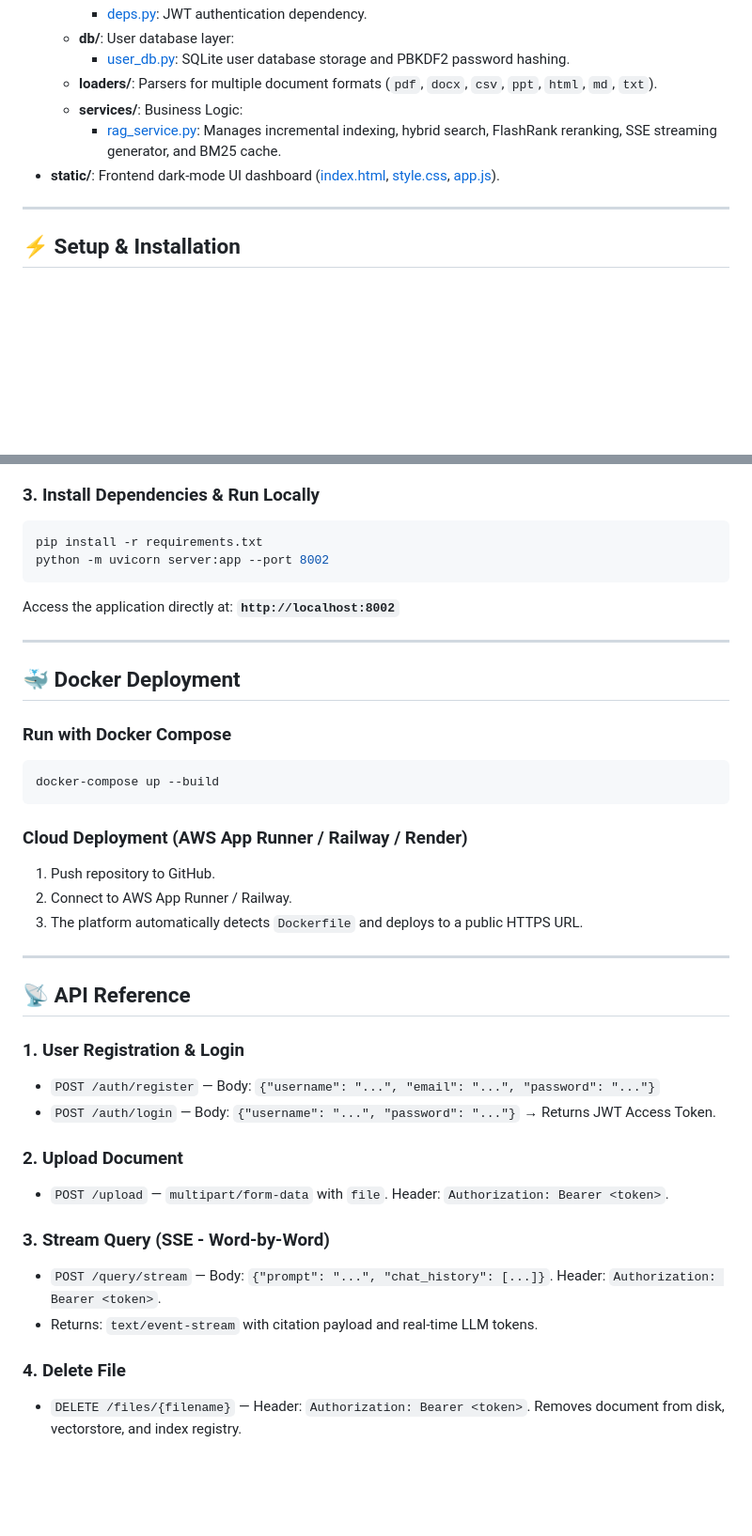
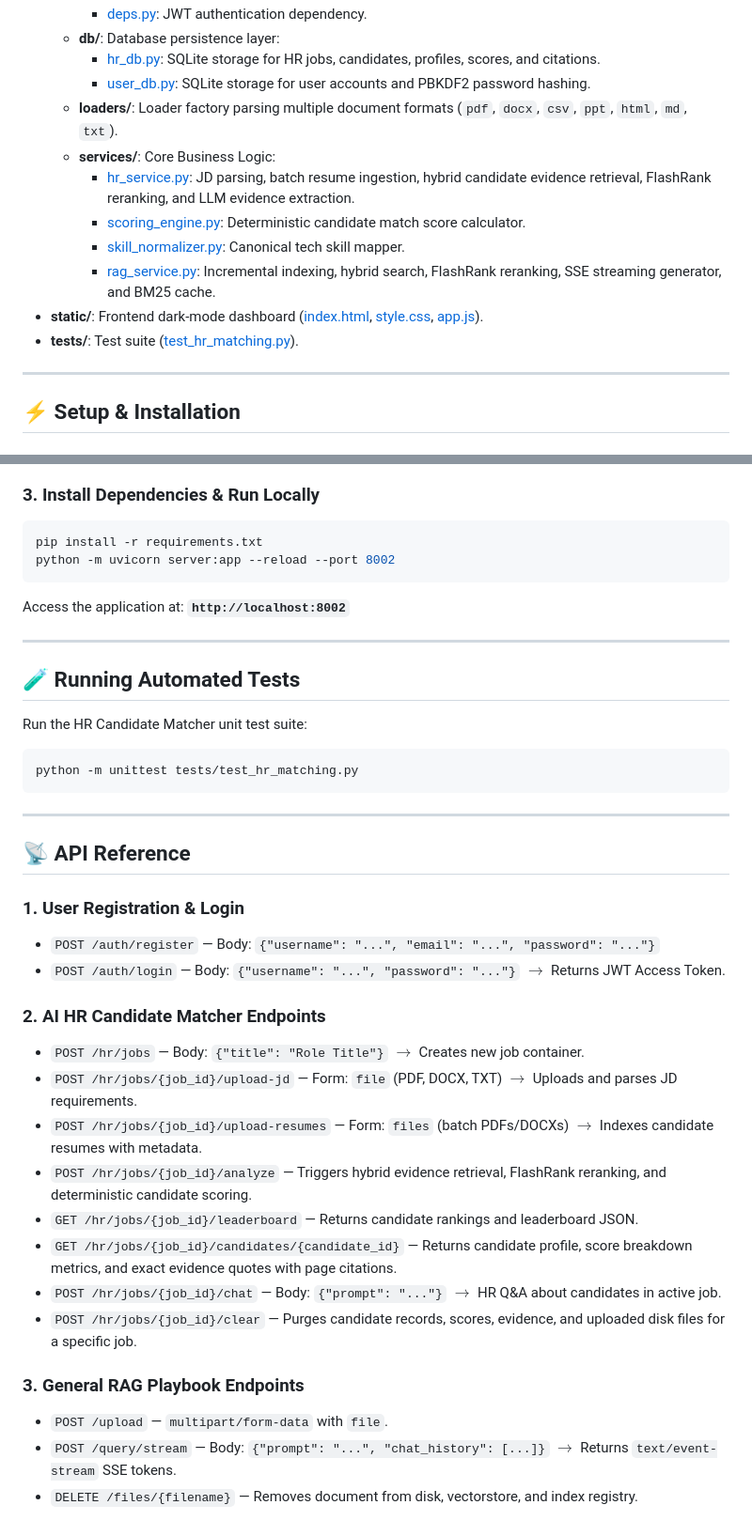
Before and after one commit to Mekavenkatakishore/rag, a Markdown page: README.md, 2 parts joined by grey strips. Shown at 94% size. Drawn GitHub-style; blank space fills up the shorter version.

````diff
--- a/README.md
+++ b/README.md
@@ -32,10 +52,15 @@ This repository leverages **LangChain**, **FastAPI**, **Chroma DB**, **FlashRank
     - [deps.py](file:///c:/Users/MekaKishore/workspaces/RAG/rag_pro/app/api/deps.py): JWT authentication dependency.
-  - **db/**: User database layer:
-    - [user_db.py](file:///c:/Users/MekaKishore/workspaces/RAG/rag_pro/app/db/user_db.py): SQLite user database storage and PBKDF2 password hashing.
-  - **loaders/**: Parsers for multiple document formats (`pdf`, `docx`, `csv`, `ppt`, `html`, `md`, `txt`).
-  - **services/**: Business Logic:
-    - [rag_service.py](file:///c:/Users/MekaKishore/workspaces/RAG/rag_pro/app/services/rag_service.py): Manages incremental indexing, hybrid search, FlashRank reranking, SSE streaming generator, and BM25 cache.
-- **static/**: Frontend dark-mode UI dashboard ([index.html](file:///c:/Users/MekaKishore/workspaces/RAG/rag_pro/static/index.html), [style.css](file:///c:/Users/MekaKishore/workspaces/RAG/rag_pro/static/style.css), [app.js](file:///c:/Users/MekaKishore/workspaces/RAG/rag_pro/static/app.js)).
+  - **db/**: Database persistence layer:
+    - [hr_db.py](file:///c:/Users/MekaKishore/workspaces/RAG/rag_pro/app/db/hr_db.py): SQLite storage for HR jobs, candidates, profiles, scores, and citations.
+    - [user_db.py](file:///c:/Users/MekaKishore/workspaces/RAG/rag_pro/app/db/user_db.py): SQLite storage for user accounts and PBKDF2 password hashing.
+  - **loaders/**: Loader factory parsing multiple document formats (`pdf`, `docx`, `csv`, `ppt`, `html`, `md`, `txt`).
+  - **services/**: Core Business Logic:
+    - [hr_service.py](file:///c:/Users/MekaKishore/workspaces/RAG/rag_pro/app/services/hr_service.py): JD parsing, batch resume ingestion, hybrid candidate evidence retrieval, FlashRank reranking, and LLM evidence extraction.
+    - [scoring_engine.py](file:///c:/Users/MekaKishore/workspaces/RAG/rag_pro/app/services/scoring_engine.py): Deterministic candidate match score calculator.
+    - [skill_normalizer.py](file:///c:/Users/MekaKishore/workspaces/RAG/rag_pro/app/services/skill_normalizer.py): Canonical tech skill mapper.
+    - [rag_service.py](file:///c:/Users/MekaKishore/workspaces/RAG/rag_pro/app/services/rag_service.py): Incremental indexing, hybrid search, FlashRank reranking, SSE streaming generator, and BM25 cache.
+- **static/**: Frontend dark-mode dashboard ([index.html](file:///c:/Users/MekaKishore/workspaces/RAG/rag_pro/static/index.html), [style.css](file:///c:/Users/MekaKishore/workspaces/RAG/rag_pro/static/style.css), [app.js](file:///c:/Users/MekaKishore/workspaces/RAG/rag_pro/static/app.js)).
+- **tests/**: Test suite ([test_hr_matching.py](file:///c:/Users/MekaKishore/workspaces/RAG/rag_pro/tests/test_hr_matching.py)).
 
 ---
 
@@ -60,23 +85,18 @@ HYBRID_KEYWORD_WEIGHT=0.5
 ### 3. Install Dependencies & Run Locally
 ```bash
 pip install -r requirements.txt
-python -m uvicorn server:app --port 8002
+python -m uvicorn server:app --reload --port 8002
 ```
-Access the application directly at: **`http://localhost:8002`**
+Access the application at: **`http://localhost:8002`**
 
 ---
 
-## 🐳 Docker Deployment
+## 🧪 Running Automated Tests
 
-### Run with Docker Compose
+Run the HR Candidate Matcher unit test suite:
 ```bash
-docker-compose up --build
+python -m unittest tests/test_hr_matching.py
 ```
-
-### Cloud Deployment (AWS App Runner / Railway / Render)
-1. Push repository to GitHub.
-2. Connect to AWS App Runner / Railway.
-3. The platform automatically detects `Dockerfile` and deploys to a public HTTPS URL.
 
 ---
 
@@ -84,14 +104,19 @@ docker-compose up --build
 
 ### 1. User Registration & Login
 - `POST /auth/register` — Body: `{"username": "...", "email": "...", "password": "..."}`
-- `POST /auth/login` — Body: `{"username": "...", "password": "..."}` → Returns JWT Access Token.
+- `POST /auth/login` — Body: `{"username": "...", "password": "..."}` $\rightarrow$ Returns JWT Access Token.
 
-### 2. Upload Document
-- `POST /upload` — `multipart/form-data` with `file`. Header: `Authorization: Bearer <token>`.
+### 2. AI HR Candidate Matcher Endpoints
+- `POST /hr/jobs` — Body: `{"title": "Role Title"}` $\rightarrow$ Creates new job container.
+- `POST /hr/jobs/{job_id}/upload-jd` — Form: `file` (PDF, DOCX, TXT) $\rightarrow$ Uploads and parses JD requirements.
+- `POST /hr/jobs/{job_id}/upload-resumes` — Form: `files` (batch PDFs/DOCXs) $\rightarrow$ Indexes candidate resumes with metadata.
+- `POST /hr/jobs/{job_id}/analyze` — Triggers hybrid evidence retrieval, FlashRank reranking, and deterministic candidate scoring.
+- `GET /hr/jobs/{job_id}/leaderboard` — Returns candidate rankings and leaderboard JSON.
+- `GET /hr/jobs/{job_id}/candidates/{candidate_id}` — Returns candidate profile, score breakdown metrics, and exact evidence quotes with page citations.
+- `POST /hr/jobs/{job_id}/chat` — Body: `{"prompt": "..."}` $\rightarrow$ HR Q&A about candidates in active job.
+- `POST /hr/jobs/{job_id}/clear` — Purges candidate records, scores, evidence, and uploaded disk files for a specific job.
 
-### 3. Stream Query (SSE - Word-by-Word)
-- `POST /query/stream` — Body: `{"prompt": "...", "chat_history": [...]}`. Header: `Authorization: Bearer <token>`.
-- Returns: `text/event-stream` with citation payload and real-time LLM tokens.
-
-### 4. Delete File
-- `DELETE /files/{filename}` — Header: `Authorization: Bearer <token>`. Removes document from disk, vectorstore, and index registry.
+### 3. General RAG Playbook Endpoints
+- `POST /upload` — `multipart/form-data` with `file`.
+- `POST /query/stream` — Body: `{"prompt": "...", "chat_history": [...]}` $\rightarrow$ Returns `text/event-stream` SSE tokens.
+- `DELETE /files/{filename}` — Removes document from disk, vectorstore, and index registry.
````
Also changed, not shown: other parts of README.md (+38 -18 lines).
